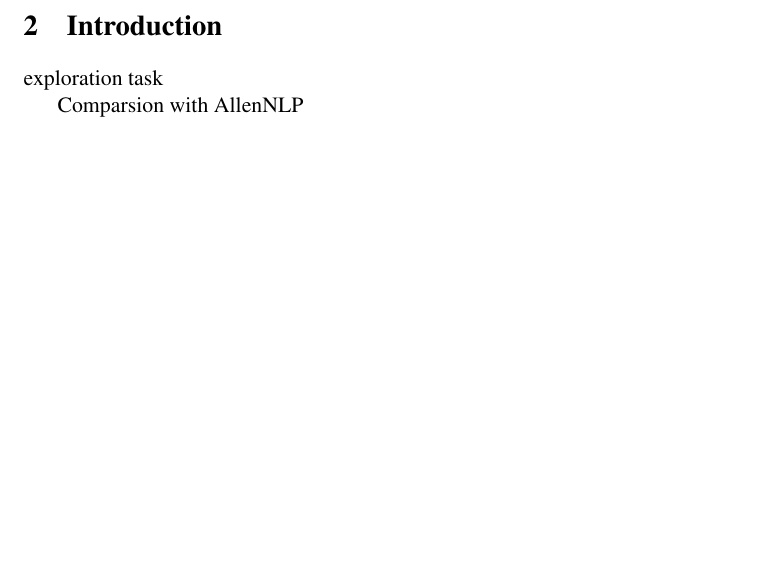
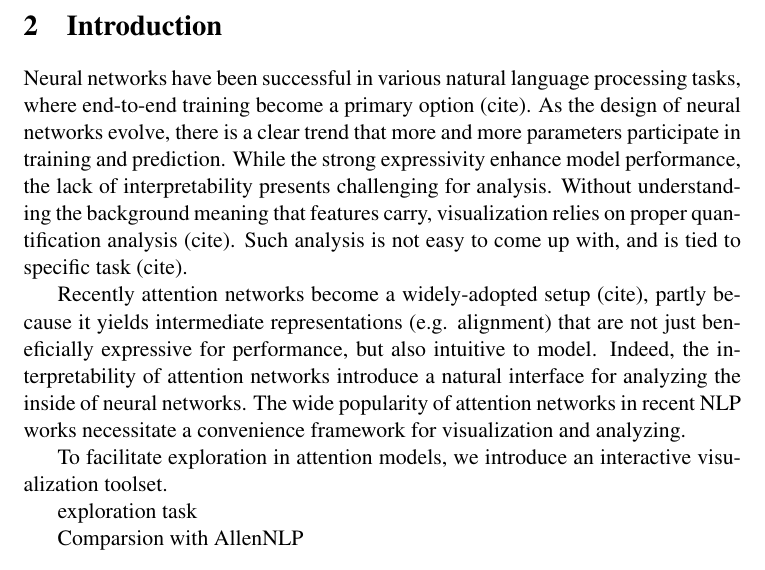
Before and after one commit to sci-visus/NLPModelExplorer, a LaTeX paper (EMNLP-demo-paper/NLPVis-demo-paper.tex, which reads EMNLP-demo-paper/intro.tex): part of page 2 of 12, cut so that both start at the same text, the shorter picture padded with empty space. Compiled offline with pdfLaTeX; a LaTeX package or settings file that is missing is left out.

Commit message:
updates in intro

```diff
--- a/EMNLP-demo-paper/intro.tex
+++ b/EMNLP-demo-paper/intro.tex
@@ -1,5 +1,22 @@
 \section{Introduction}
 
+Neural networks have been successful in various natural language processing tasks,
+where end-to-end training become a primary option (cite).
+As the design of neural networks evolve, there is a clear trend that more and more
+parameters participate in training and prediction. While the strong expressivity
+enhance model performance, the lack of interpretability presents challenging for analysis.
+Without understanding the background meaning that features carry, visualization relies
+on proper quantification analysis (cite). Such analysis is not easy to come up with,
+and is tied to specific task (cite).
+
+
+Recently attention networks become a widely-adopted setup (cite), partly because it yields
+intermediate representations (e.g. alignment) that are not just beneficially expressive for performance,
+but also intuitive to model. Indeed, the interpretability of attention networks introduce
+a natural interface for analyzing the inside of neural networks. The wide popularity of attention networks
+in recent NLP works necessitate a convenience framework for visualization and analyzing.
+
+To facilitate exploration in attention models, we introduce an interactive visualization toolset.
 
 exploration task
 
```
Also changed, not shown: EMNLP-demo-paper/NLPVis-demo-paper.tex (+1 -0 lines).
